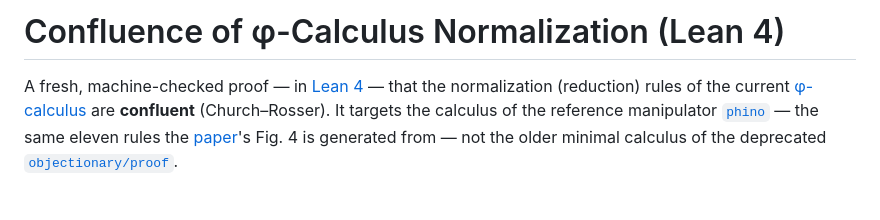
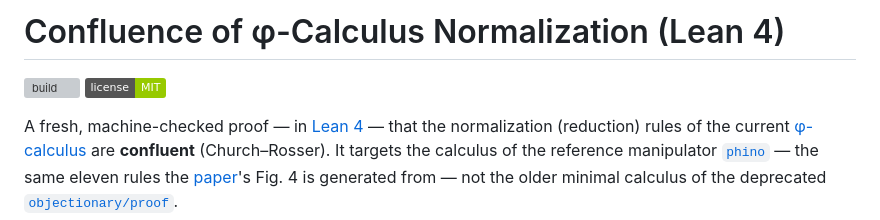
Before and after one commit to objectionary/proof, a Markdown page: README.md, the part around the change. Drawn GitHub-style; badges without logos; grey boxes are pictures that could not be loaded.

Commit message:
Refactor README to emphasize Lean 4 normalization proof.

```diff
--- a/README.md
+++ b/README.md
@@ -3,10 +3,10 @@ SPDX-FileCopyrightText: Copyright (c) 2026 Objectionary.com
 SPDX-License-Identifier: MIT
 -->
 
+# Confluence of φ-Calculus Normalization (Lean 4)
+
 [![build](https://github.com/objectionary/proof/actions/workflows/build.yml/badge.svg)](https://github.com/objectionary/proof/actions/workflows/build.yml)
 [![License](https://img.shields.io/badge/license-MIT-green.svg)](https://github.com/objectionary/proof/blob/master/LICENSE.txt)
-
-# Confluence of φ-Calculus Normalization (Lean 4)
 
 A fresh, machine-checked proof — in [Lean 4](https://leanprover.github.io) — that the
 normalization (reduction) rules of the current [φ-calculus][paper] are **confluent**
```
